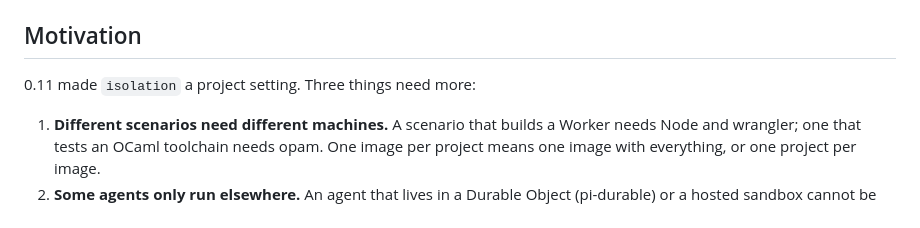
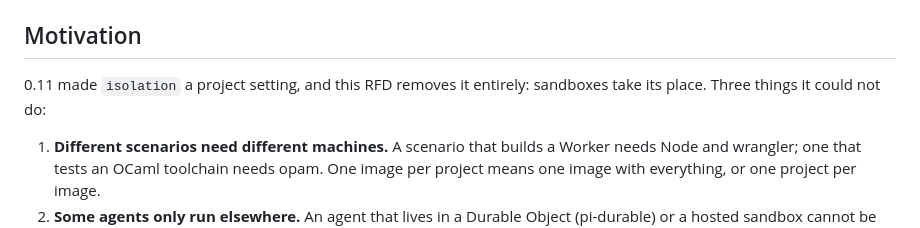
Before and after one commit to leostera/evalkit, a Markdown page: docs/rfds/RFD0010-sandboxes.md, the part around the change. Drawn GitHub-style.

Commit message:
docs(rfd): RFD0010 removes isolation entirely

```diff
--- a/docs/rfds/RFD0010-sandboxes.md
+++ b/docs/rfds/RFD0010-sandboxes.md
@@ -25,7 +25,7 @@ Sandboxes replace both the project-wide `isolation` setting from RFD0009 and age
 
 ## Motivation
 
-0.11 made `isolation` a project setting. Three things need more:
+0.11 made `isolation` a project setting, and this RFD removes it entirely: sandboxes take its place. Three things it could not do:
 
 1. **Different scenarios need different machines.** A scenario that builds a Worker needs Node and wrangler; one that tests an OCaml toolchain needs opam. One image per project means one image with everything, or one project per image.
 2. **Some agents only run elsewhere.** An agent that lives in a Durable Object (pi-durable) or a hosted sandbox cannot be started on the laptop at all. Its run has to happen there, with the workspace there.
```
